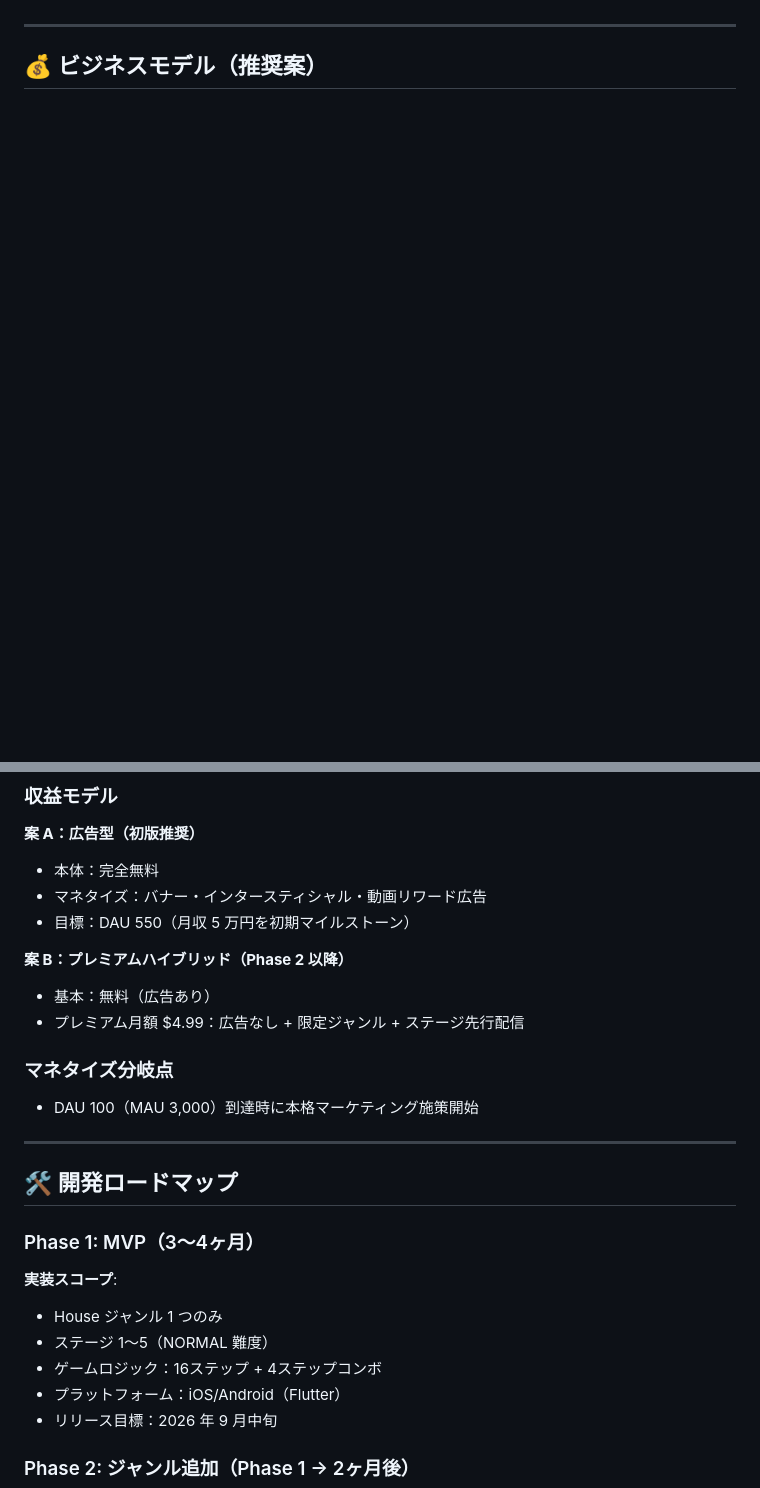
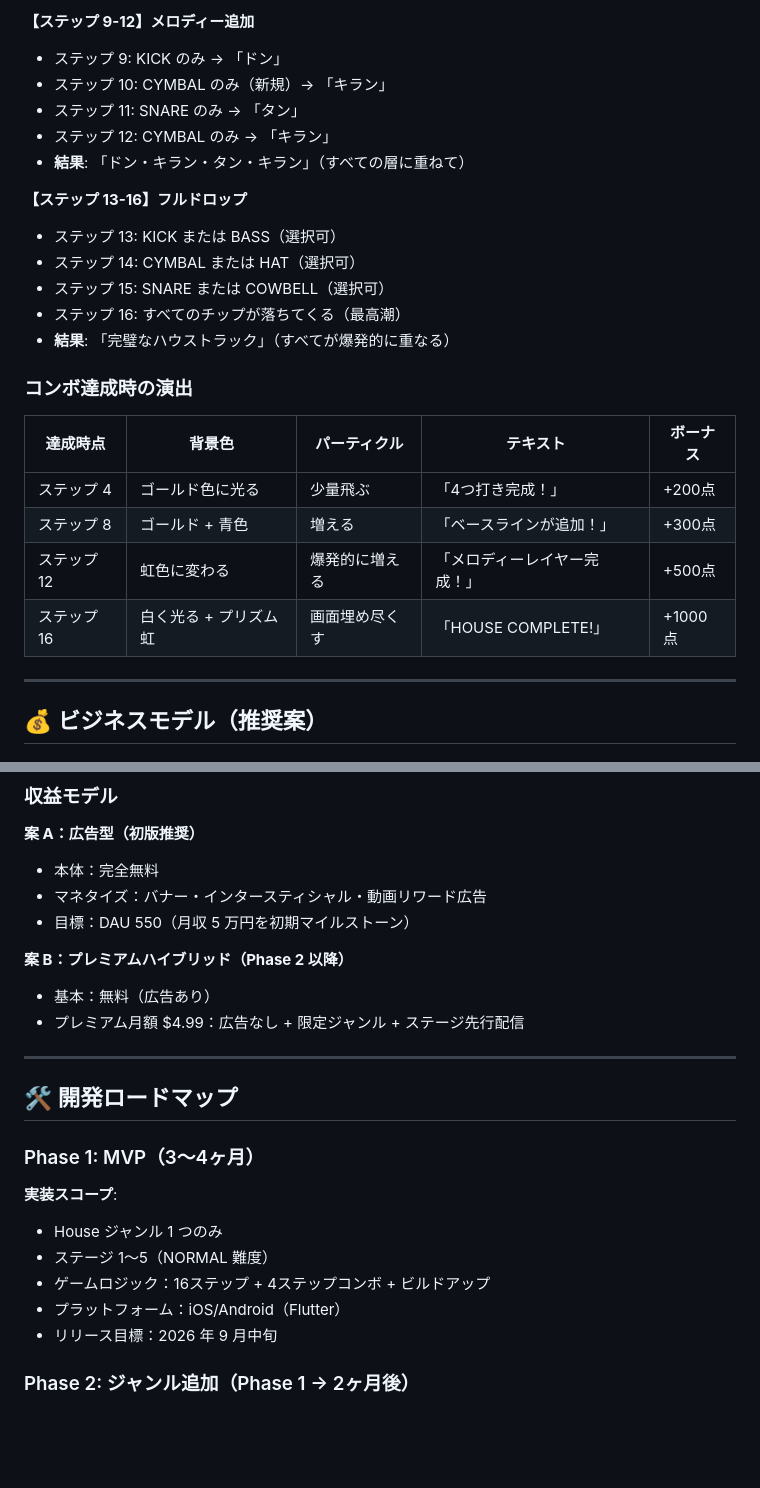
Before and after one commit to shibuyer-jp/voikerchat, a Markdown page: NEXT_PROJECTS.md, 2 parts joined by grey strips. Rendered like a GitHub page; blank space fills up the shorter version.

```diff
--- a/NEXT_PROJECTS.md
+++ b/NEXT_PROJECTS.md
@@ -50,3 +64,25 @@
+**【ステップ 9-12】メロディー追加**
+- ステップ 9: KICK のみ → 「ドン」
+- ステップ 10: CYMBAL のみ（新規）→ 「キラン」
+- ステップ 11: SNARE のみ → 「タン」
+- ステップ 12: CYMBAL のみ → 「キラン」
+- **結果**: 「ドン・キラン・タン・キラン」（すべての層に重ねて）
+
+**【ステップ 13-16】フルドロップ**
+- ステップ 13: KICK または BASS（選択可）
+- ステップ 14: CYMBAL または HAT（選択可）
+- ステップ 15: SNARE または COWBELL（選択可）
+- ステップ 16: すべてのチップが落ちてくる（最高潮）
+- **結果**: 「完璧なハウストラック」（すべてが爆発的に重なる）
+
+### コンボ達成時の演出
+
+| 達成時点 | 背景色 | パーティクル | テキスト | ボーナス |
+|---------|--------|---------|---------|---------|
+| ステップ 4 | ゴールド色に光る | 少量飛ぶ | 「4つ打き完成！」 | +200点 |
+| ステップ 8 | ゴールド + 青色 | 増える | 「ベースラインが追加！」 | +300点 |
+| ステップ 12 | 虹色に変わる | 爆発的に増える | 「メロディーレイヤー完成！」 | +500点 |
+| ステップ 16 | 白く光る + プリズム虹 | 画面埋め尽くす | 「HOUSE COMPLETE!」 | +1000点 |
 
 ---
 
@@ -62,9 +98,6 @@
 - 基本：無料（広告あり）
 - プレミアム月額 $4.99：広告なし + 限定ジャンル + ステージ先行配信
 
-### マネタイズ分岐点
-- DAU 100（MAU 3,000）到達時に本格マーケティング施策開始
-
 ---
 
 ## 🛠️ 開発ロードマップ
@@ -73,7 +106,7 @@
 **実装スコープ**:
 - House ジャンル 1 つのみ
 - ステージ 1～5（NORMAL 難度）
-- ゲームロジック：16ステップ + 4ステップコンボ
+- ゲームロジック：16ステップ + 4ステップコンボ + ビルドアップ
 - プラットフォーム：iOS/Android（Flutter）
 - リリース目標：2026 年 9 月中旬
 
```
Also changed, not shown: other parts of NEXT_PROJECTS.md (+63 -77 lines).
